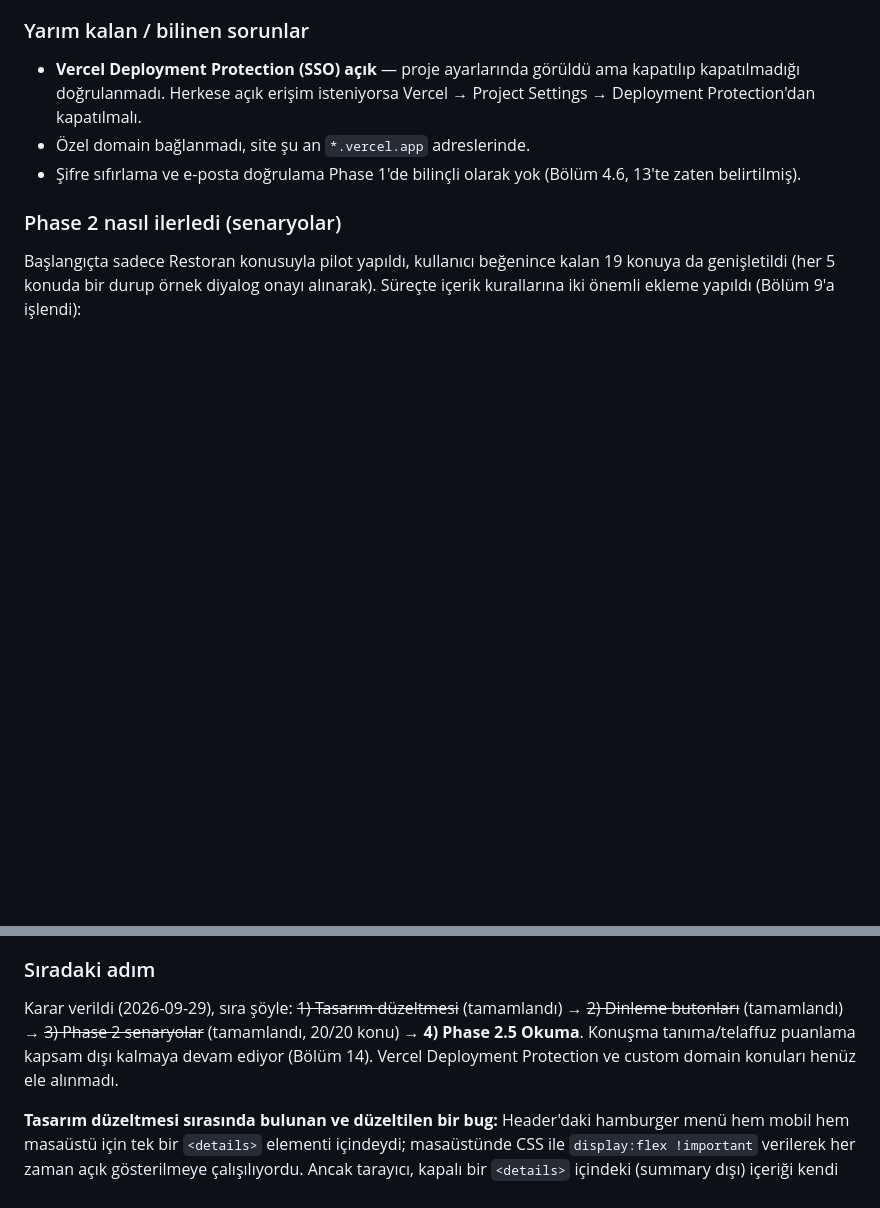
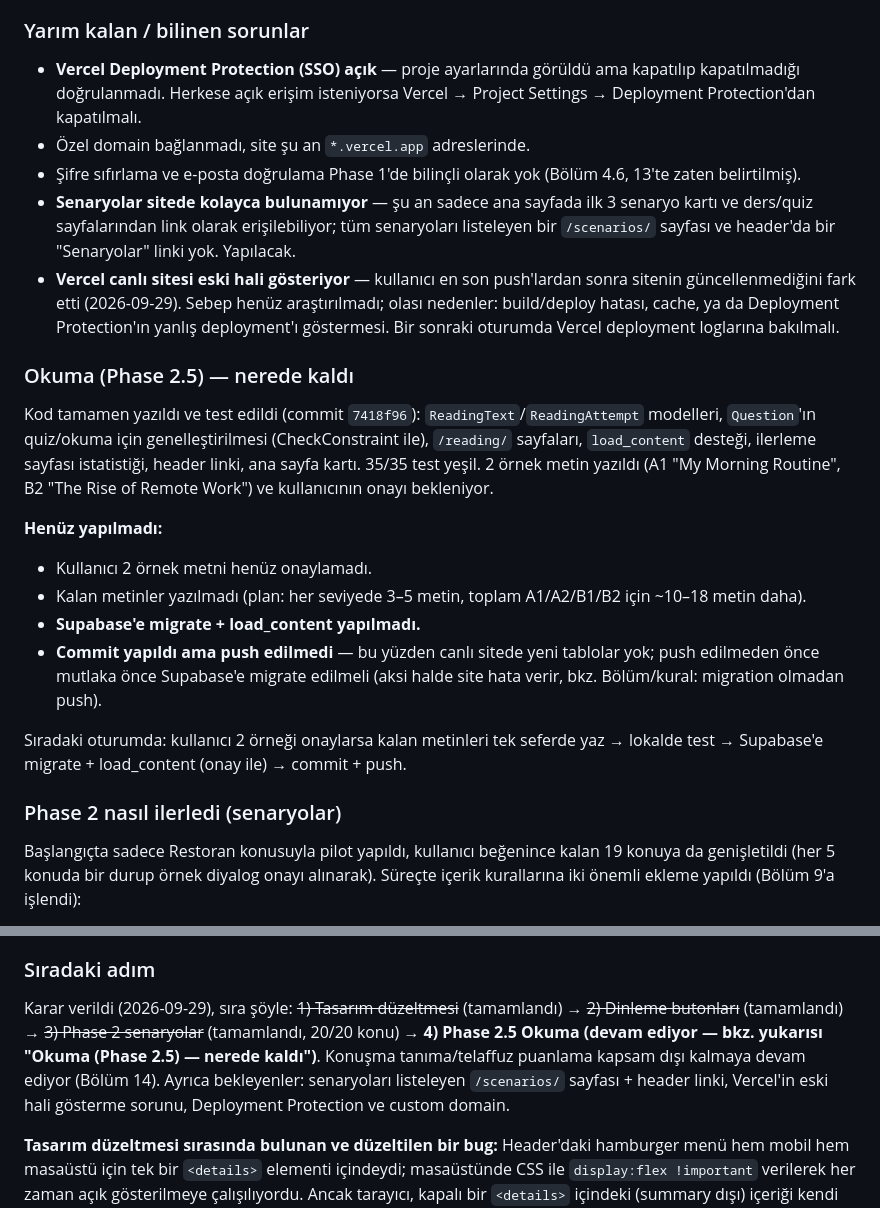
Before and after one commit to feyzaozkul45/lingogo, a Markdown page: PROJECT.md, 2 parts joined by grey strips. Drawn GitHub-style; blank space fills up the shorter version.

Commit message:
PROJECT.md: gunluge okuma durumu, senaryo erisim sorunu, Vercel notu ekle
Co-Authored-By: Claude Sonnet 5 <noreply@anthropic.com>

```diff
--- a/PROJECT.md
+++ b/PROJECT.md
@@ -836,6 +836,20 @@ Her ders: 10 kelime, 6 ifade, 1 grammar ipucu, 5 örnek cümle, 7–8 quiz sorus
 - **Vercel Deployment Protection (SSO) açık** — proje ayarlarında görüldü ama kapatılıp kapatılmadığı doğrulanmadı. Herkese açık erişim isteniyorsa Vercel → Project Settings → Deployment Protection'dan kapatılmalı.
 - Özel domain bağlanmadı, site şu an `*.vercel.app` adreslerinde.
 - Şifre sıfırlama ve e-posta doğrulama Phase 1'de bilinçli olarak yok (Bölüm 4.6, 13'te zaten belirtilmiş).
+- **Senaryolar sitede kolayca bulunamıyor** — şu an sadece ana sayfada ilk 3 senaryo kartı ve ders/quiz sayfalarından link olarak erişilebiliyor; tüm senaryoları listeleyen bir `/scenarios/` sayfası ve header'da bir "Senaryolar" linki yok. Yapılacak.
+- **Vercel canlı sitesi eski hali gösteriyor** — kullanıcı en son push'lardan sonra sitenin güncellenmediğini fark etti (2026-09-29). Sebep henüz araştırılmadı; olası nedenler: build/deploy hatası, cache, ya da Deployment Protection'ın yanlış deployment'ı göstermesi. Bir sonraki oturumda Vercel deployment loglarına bakılmalı.
+
+### Okuma (Phase 2.5) — nerede kaldı
+
+Kod tamamen yazıldı ve test edildi (commit `7418f96`): `ReadingText`/`ReadingAttempt` modelleri, `Question`'ın quiz/okuma için genelleştirilmesi (CheckConstraint ile), `/reading/` sayfaları, `load_content` desteği, ilerleme sayfası istatistiği, header linki, ana sayfa kartı. 35/35 test yeşil. 2 örnek metin yazıldı (A1 "My Morning Routine", B2 "The Rise of Remote Work") ve kullanıcının onayı bekleniyor.
+
+**Henüz yapılmadı:**
+- Kullanıcı 2 örnek metni henüz onaylamadı.
+- Kalan metinler yazılmadı (plan: her seviyede 3–5 metin, toplam A1/A2/B1/B2 için ~10–18 metin daha).
+- **Supabase'e migrate + load_content yapılmadı.**
+- **Commit yapıldı ama push edilmedi** — bu yüzden canlı sitede yeni tablolar yok; push edilmeden önce mutlaka önce Supabase'e migrate edilmeli (aksi halde site hata verir, bkz. Bölüm/kural: migration olmadan push).
+
+Sıradaki oturumda: kullanıcı 2 örneği onaylarsa kalan metinleri tek seferde yaz → lokalde test → Supabase'e migrate + load_content (onay ile) → commit + push.
 
 ### Phase 2 nasıl ilerledi (senaryolar)
 
@@ -849,6 +863,6 @@ Test mimarisiyle ilgili bir not: `LessonCompletionRuleTests` ve `ScenarioViewTes
 
 ### Sıradaki adım
 
-Karar verildi (2026-09-29), sıra şöyle: ~~1) Tasarım düzeltmesi~~ (tamamlandı) → ~~2) Dinleme butonları~~ (tamamlandı) → ~~3) Phase 2 senaryolar~~ (tamamlandı, 20/20 konu) → **4) Phase 2.5 Okuma**. Konuşma tanıma/telaffuz puanlama kapsam dışı kalmaya devam ediyor (Bölüm 14). Vercel Deployment Protection ve custom domain konuları henüz ele alınmadı.
+Karar verildi (2026-09-29), sıra şöyle: ~~1) Tasarım düzeltmesi~~ (tamamlandı) → ~~2) Dinleme butonları~~ (tamamlandı) → ~~3) Phase 2 senaryolar~~ (tamamlandı, 20/20 konu) → **4) Phase 2.5 Okuma (devam ediyor — bkz. yukarısı "Okuma (Phase 2.5) — nerede kaldı")**. Konuşma tanıma/telaffuz puanlama kapsam dışı kalmaya devam ediyor (Bölüm 14). Ayrıca bekleyenler: senaryoları listeleyen `/scenarios/` sayfası + header linki, Vercel'in eski hali gösterme sorunu, Deployment Protection ve custom domain.
 
 **Tasarım düzeltmesi sırasında bulunan ve düzeltilen bir bug:** Header'daki hamburger menü hem mobil hem masaüstü için tek bir `<details>` elementi içindeydi; masaüstünde CSS ile `display:flex !important` verilerek her zaman açık gösterilmeye çalışılıyordu. Ancak tarayıcı, kapalı bir `<details>` içindeki (summary dışı) içeriği kendi `display:none !important` UA kuralıyla gizliyor ve bu, yazarın `!important` kuralı tarafından bile ezilemiyor — sonuç olarak masaüstünde nav tamamen görünmüyordu (muhtemelen kullanıcının "sağ taraf boş" olarak fark ettiği şey buydu). Çözüm: masaüstü nav'ı `<details>`'ten tamamen ayrı, her zaman DOM'da olan bir `<nav class="site-nav--desktop">` haline getirildi; `<details>` artık sadece dar ekranlarda (≤760px) gösterilen mobil menü için kullanılıyor. Nav linkleri tekrarı önlemek için `templates/partials/nav_links.html` adında ortak bir partial'a taşındı.
```
